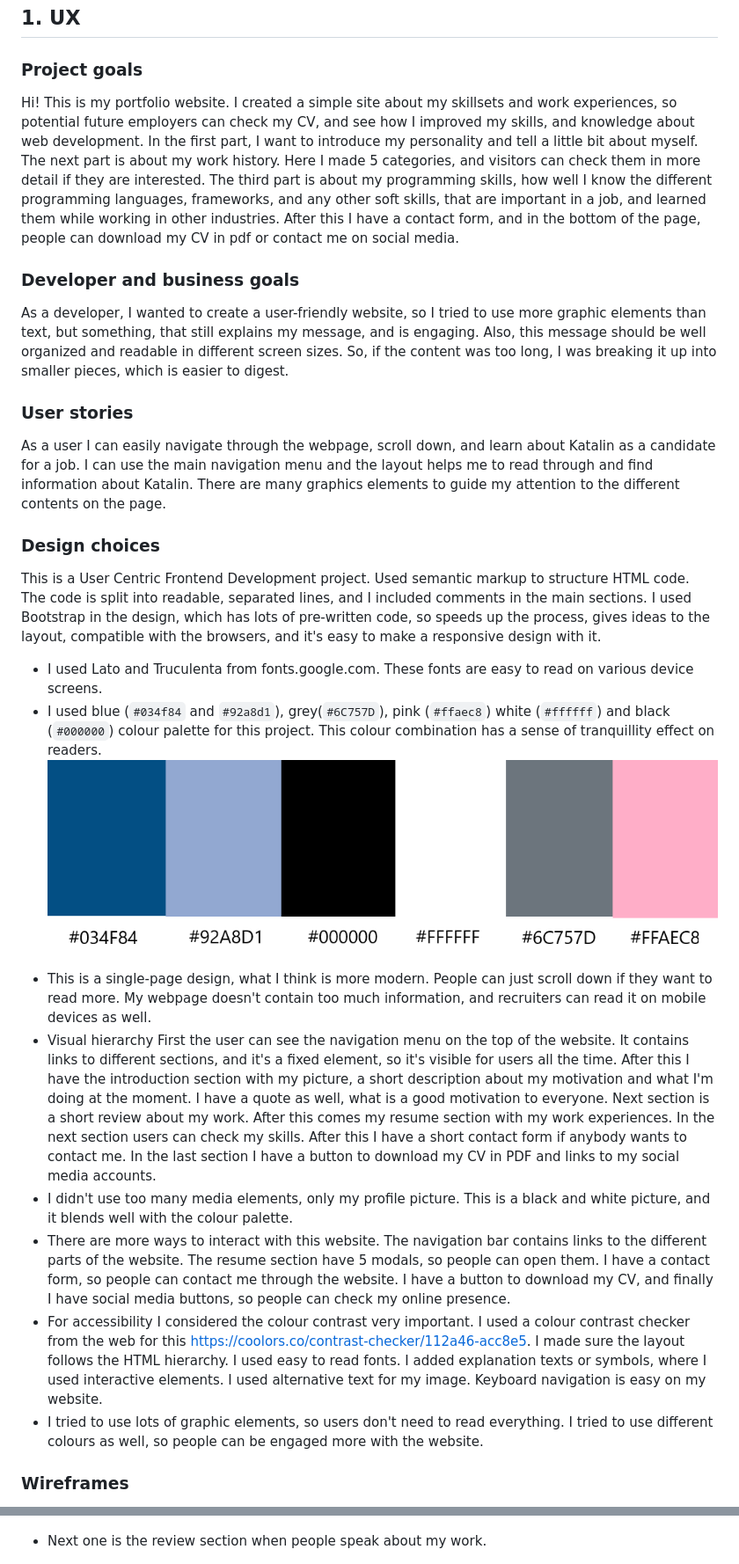
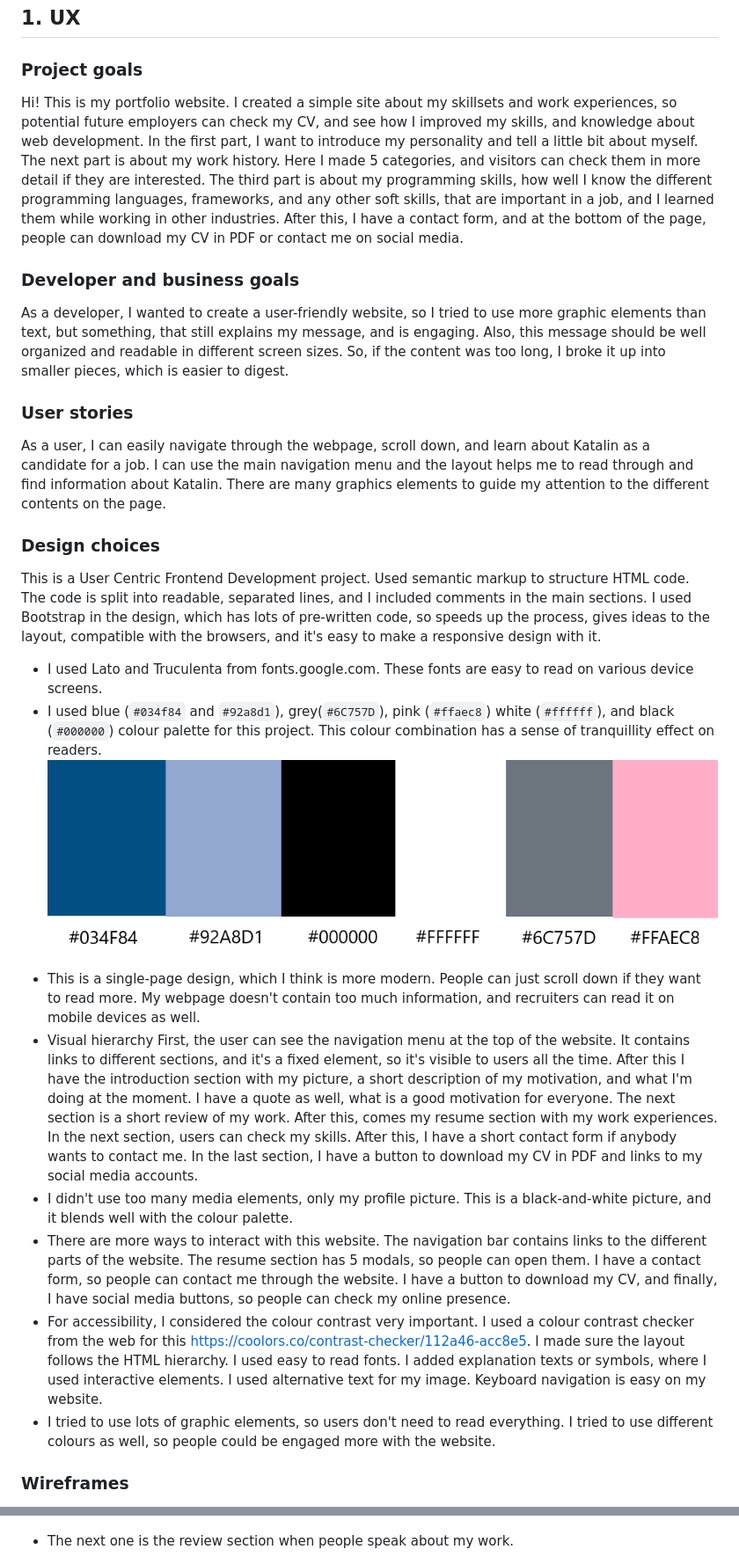
Before and after one commit to molnarlin/milestone-project-1, a Markdown page: README.md, 2 parts joined by grey strips. Shown: that part at 88% size. Rendered like a GitHub page.

Commit message:
spelling corrected in README

```diff
--- a/README.md
+++ b/README.md
@@ -2,23 +2,23 @@
 This is the first milestone project for Runshaw College and Code Institute.
 ## 1. UX
 ### Project goals
-Hi! This is my portfolio website. I created a simple site about my skillsets and work experiences, so potential future employers can check my CV, and see how I improved my skills, and knowledge about web development. In the first part, I want to introduce my personality and tell a little bit about myself. The next part is about my work history. Here I made 5 categories, and visitors can check them in more detail if they are interested. The third part is about my programming skills, how well I know the different programming languages, frameworks, and any other soft skills, that are important in a job, and learned them while working in other industries. After this I have a contact form, and in the bottom of the page, people can download my CV in pdf or contact me on social media.
+Hi! This is my portfolio website. I created a simple site about my skillsets and work experiences, so potential future employers can check my CV, and see how I improved my skills, and knowledge about web development. In the first part, I want to introduce my personality and tell a little bit about myself. The next part is about my work history. Here I made 5 categories, and visitors can check them in more detail if they are interested. The third part is about my programming skills, how well I know the different programming languages, frameworks, and any other soft skills, that are important in a job, and I learned them while working in other industries. After this, I have a contact form, and at the bottom of the page, people can download my CV in PDF or contact me on social media.
 ### Developer and business goals
-As a developer, I wanted to create a user-friendly website, so I tried to use more graphic elements than text, but something, that still explains my message, and is engaging. Also, this message should be well organized and readable in different screen sizes. So, if the content was too long, I was breaking it up into smaller pieces, which is easier to digest.
+As a developer, I wanted to create a user-friendly website, so I tried to use more graphic elements than text, but something, that still explains my message, and is engaging. Also, this message should be well organized and readable in different screen sizes. So, if the content was too long, I broke it up into smaller pieces, which is easier to digest.
 ### User stories
-As a user I can easily navigate through the webpage, scroll down, and learn about Katalin as a candidate for a job. I can use the main navigation menu and the layout helps me to read through and find information about Katalin. There are many graphics elements to guide my attention to the different contents on the page.
+As a user, I can easily navigate through the webpage, scroll down, and learn about Katalin as a candidate for a job. I can use the main navigation menu and the layout helps me to read through and find information about Katalin. There are many graphics elements to guide my attention to the different contents on the page.
 ### Design choices
 This is a User Centric Frontend Development project. Used semantic markup to structure HTML code. The code is split into readable, separated lines, and I included comments in the main sections. I used Bootstrap in the design, which has lots of pre-written code, so speeds up the process, gives ideas to the layout, compatible with the browsers, and it's easy to make a responsive design with it.
 * I used Lato and Truculenta from fonts.google.com. These fonts are easy to read on various device screens.
-* I used blue (`#034f84` and `#92a8d1`), grey(`#6C757D`), pink (`#ffaec8`) white (`#ffffff`) and black (`#000000`) colour palette for this project. This colour combination has a sense of tranquillity effect on readers.
+* I used blue (`#034f84` and `#92a8d1`), grey(`#6C757D`), pink (`#ffaec8`) white (`#ffffff`), and black (`#000000`) colour palette for this project. This colour combination has a sense of tranquillity effect on readers.
 ![Screenshot of the color palette](assets/images/readme_images/color_palette.png)
-* This is a single-page design, what I think is more modern. People can just scroll down if they want to read more. My webpage doesn't contain too much information, and recruiters can read it on mobile devices as well.
+* This is a single-page design, which I think is more modern. People can just scroll down if they want to read more. My webpage doesn't contain too much information, and recruiters can read it on mobile devices as well.
 * Visual hierarchy
-First the user can see the navigation menu on the top of the website. It contains links to different sections, and it's a fixed element, so it's visible for users all the time. After this I have the introduction section with my picture, a short description about my motivation and what I'm doing at the moment. I have a quote as well, what is a good motivation to everyone. Next section is a short review about my work. After this comes my resume section with my work experiences. In the next section users can check my skills. After this I have a short contact form if anybody wants to contact me. In the last section I have a button to download my CV in PDF and links to my social media accounts.
-* I didn't use too many media elements, only my profile picture. This is a black and white picture, and it blends well with the colour palette.
-* There are more ways to interact with this website. The navigation bar contains links to the different parts of the website. The resume section have 5 modals, so people can open them. I have a contact form, so people can contact me through the website. I have a button to download my CV, and finally I have social media buttons, so people can check my online presence.
-* For accessibility I considered the colour contrast very important. I used a colour contrast checker from the web for this <https://coolors.co/contrast-checker/112a46-acc8e5>. I made sure the layout follows the HTML hierarchy. I used easy to read fonts. I added explanation texts or symbols, where I used interactive elements. I used alternative text for my image. Keyboard navigation is easy on my website.
-* I tried to use lots of graphic elements, so users don't need to read everything. I tried to use different colours as well, so people can be engaged more with the website.
+First, the user can see the navigation menu at the top of the website. It contains links to different sections, and it's a fixed element, so it's visible to users all the time. After this I have the introduction section with my picture, a short description of my motivation, and what I'm doing at the moment. I have a quote as well, what is a good motivation for everyone. The next section is a short review of my work. After this, comes my resume section with my work experiences. In the next section, users can check my skills. After this, I have a short contact form if anybody wants to contact me. In the last section, I have a button to download my CV in PDF and links to my social media accounts.
+* I didn't use too many media elements, only my profile picture. This is a black-and-white picture, and it blends well with the colour palette.
+* There are more ways to interact with this website. The navigation bar contains links to the different parts of the website. The resume section has 5 modals, so people can open them. I have a contact form, so people can contact me through the website. I have a button to download my CV, and finally, I have social media buttons, so people can check my online presence.
+* For accessibility, I considered the colour contrast very important. I used a colour contrast checker from the web for this <https://coolors.co/contrast-checker/112a46-acc8e5>. I made sure the layout follows the HTML hierarchy. I used easy to read fonts. I added explanation texts or symbols, where I used interactive elements. I used alternative text for my image. Keyboard navigation is easy on my website.
+* I tried to use lots of graphic elements, so users don't need to read everything. I tried to use different colours as well, so people could be engaged more with the website.
 ### Wireframes
 I used Balsamiq to create my wireframe, which you can check here [Link to the wireframe](/Milestone-project1.pdf). There are wireframes for 3 different screen sizes, and my project contains more sections, so people can scroll down to read them. I modified my wireframe a couple of times; this is the latest version. This wireframe helped me to position things and organize my content.
 ## 2. Features
@@ -31,7 +31,7 @@ I used Balsamiq to create my wireframe, which you can check here [Link to the wi
 
   ![Screenshot of the About me part](assets/images/readme_images/intro.png)
 
-  * Next one is the review section when people speak about my work.
+  * The next one is the review section when people speak about my work.
 
   ![Screenshot of the Review section](assets/images/readme_images/review.png)
 
```
Also changed, not shown: other parts of README.md (+5 -5 lines).
